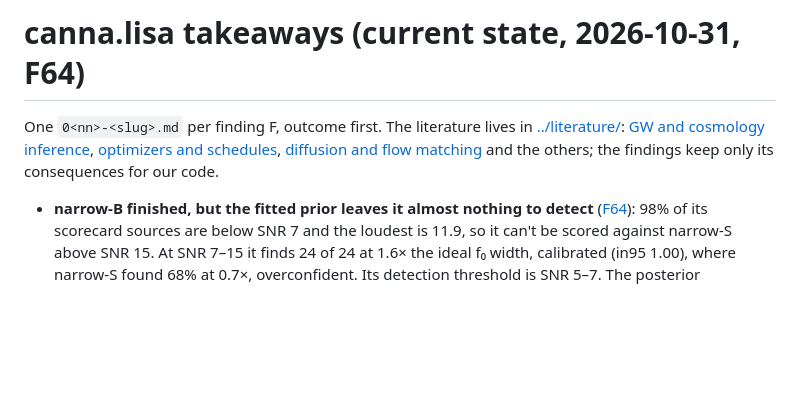
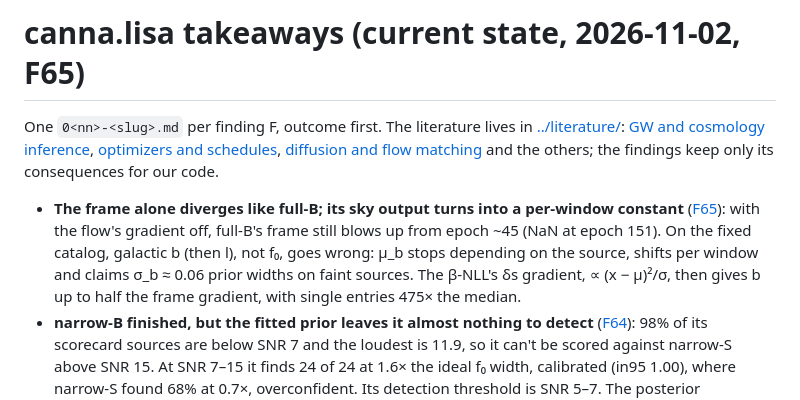
Before and after one commit to davidesartor/canna, a Markdown page: reports/research-log/000-takeaways.md, the part around the change. Drawn GitHub-style; blank space fills up the shorter version.

```diff
--- a/reports/research-log/000-takeaways.md
+++ b/reports/research-log/000-takeaways.md
@@ -1,4 +1,4 @@
-# canna.lisa takeaways (current state, 2026-10-31, F64)
+# canna.lisa takeaways (current state, 2026-11-02, F65)
 
 One `0<nn>-<slug>.md` per finding F<nn>, outcome first. The literature lives in
 [../literature/](../literature/): [GW and cosmology
@@ -7,6 +7,12 @@ schedules](../literature/optimizers-schedules/000-takeaways.md), [diffusion and
 matching](../literature/diffusion-flow-matching/000-takeaways.md) and the others; the findings
 keep only its consequences for our code.
 
+- **The frame alone diverges like full-B; its sky output turns into a per-window constant** ([F65](065-frame-alone-diverges-sky-frame-per-window.md)):
+  with the flow's gradient off, full-B's frame still blows up from epoch ~45 (NaN at epoch 151).
+  On the fixed catalog, galactic b (then l), not f₀, goes wrong: μ_b stops depending on the
+  source, shifts per window and claims σ_b ≈ 0.06 prior widths on faint sources. The β-NLL's
+  δs gradient, ∝ (x − μ)²/σ, then gives b up to half the frame gradient, with single entries
+  475× the median.
 - **narrow-B finished, but the fitted prior leaves it almost nothing to detect** ([F64](064-narrow-b-finished-fitted-prior-faint.md)):
   98% of its scorecard sources are below SNR 7 and the loudest is 11.9, so it can't be scored
   against narrow-S above SNR 15. At SNR 7–15 it finds 24 of 24 at 1.6× the ideal f₀ width,
```
Also changed, not shown: reports/research-log/065-frame-alone-diverges-sky-frame-per-window.md (added, +105 -0 lines).
